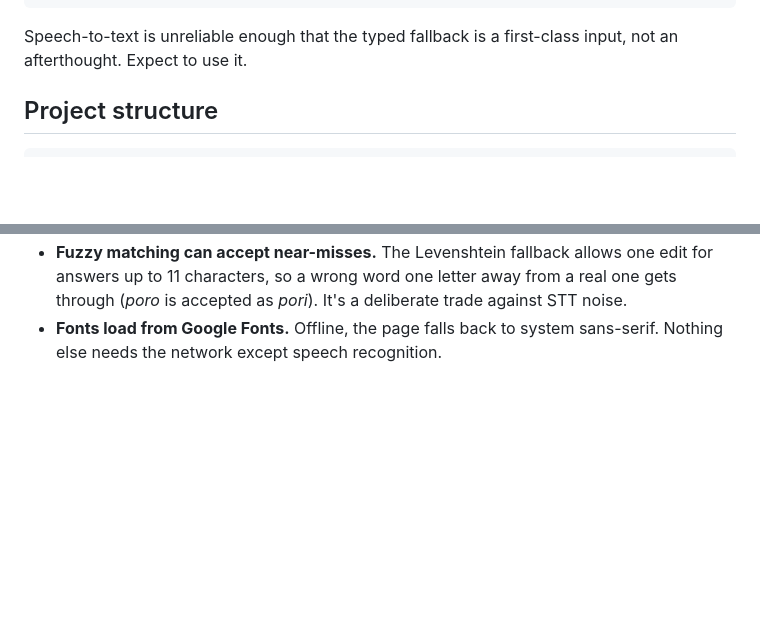
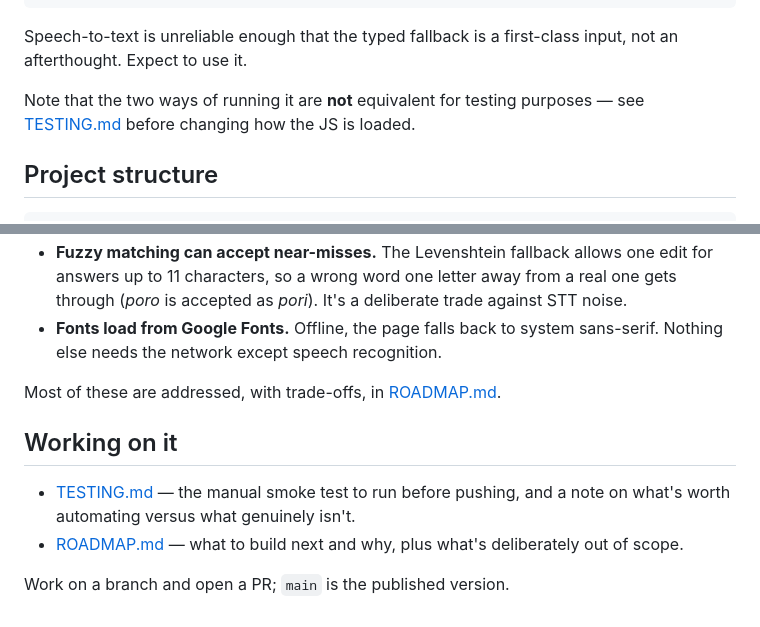
Before and after one commit to juusoi/say-it-once, a Markdown page: README.md, 2 parts joined by grey strips. Rendered like a GitHub page; blank space fills up the shorter version.

```diff
--- a/README.md
+++ b/README.md
@@ -39,6 +39,9 @@ python3 -m http.server 8000
 
 Speech-to-text is unreliable enough that the typed fallback is a first-class input, not an
 afterthought. Expect to use it.
+
+Note that the two ways of running it are **not** equivalent for testing purposes — see
+[TESTING.md](TESTING.md) before changing how the JS is loaded.
 
 ## Project structure
 
@@ -101,3 +104,13 @@ session.
   (*poro* is accepted as *pori*). It's a deliberate trade against STT noise.
 - **Fonts load from Google Fonts.** Offline, the page falls back to system sans-serif. Nothing
   else needs the network except speech recognition.
+
+Most of these are addressed, with trade-offs, in [ROADMAP.md](ROADMAP.md).
+
+## Working on it
+
+- [TESTING.md](TESTING.md) — the manual smoke test to run before pushing, and a note on what's
+  worth automating versus what genuinely isn't.
+- [ROADMAP.md](ROADMAP.md) — what to build next and why, plus what's deliberately out of scope.
+
+Work on a branch and open a PR; `main` is the published version.
```
Also changed, not shown: ROADMAP.md (added, +134 -0 lines), TESTING.md (added, +133 -0 lines).
